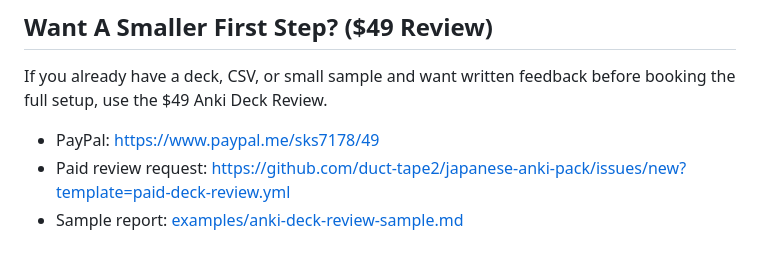
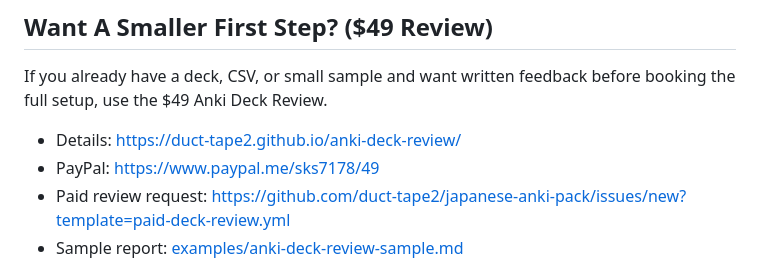
Before and after one commit to duct-tape2/japanese-anki-pack, a Markdown page: README.md, the part around the change. Drawn GitHub-style.

Commit message:
Link Anki review page

```diff
--- a/README.md
+++ b/README.md
@@ -114,6 +114,7 @@ For private learning content, email `sks7178@gmail.com` with the subject `Anki d
 
 If you already have a deck, CSV, or small sample and want written feedback before booking the full setup, use the $49 Anki Deck Review.
 
+- Details: https://duct-tape2.github.io/anki-deck-review/
 - PayPal: https://www.paypal.me/sks7178/49
 - Paid review request: https://github.com/duct-tape2/japanese-anki-pack/issues/new?template=paid-deck-review.yml
 - Sample report: [examples/anki-deck-review-sample.md](examples/anki-deck-review-sample.md)
```
